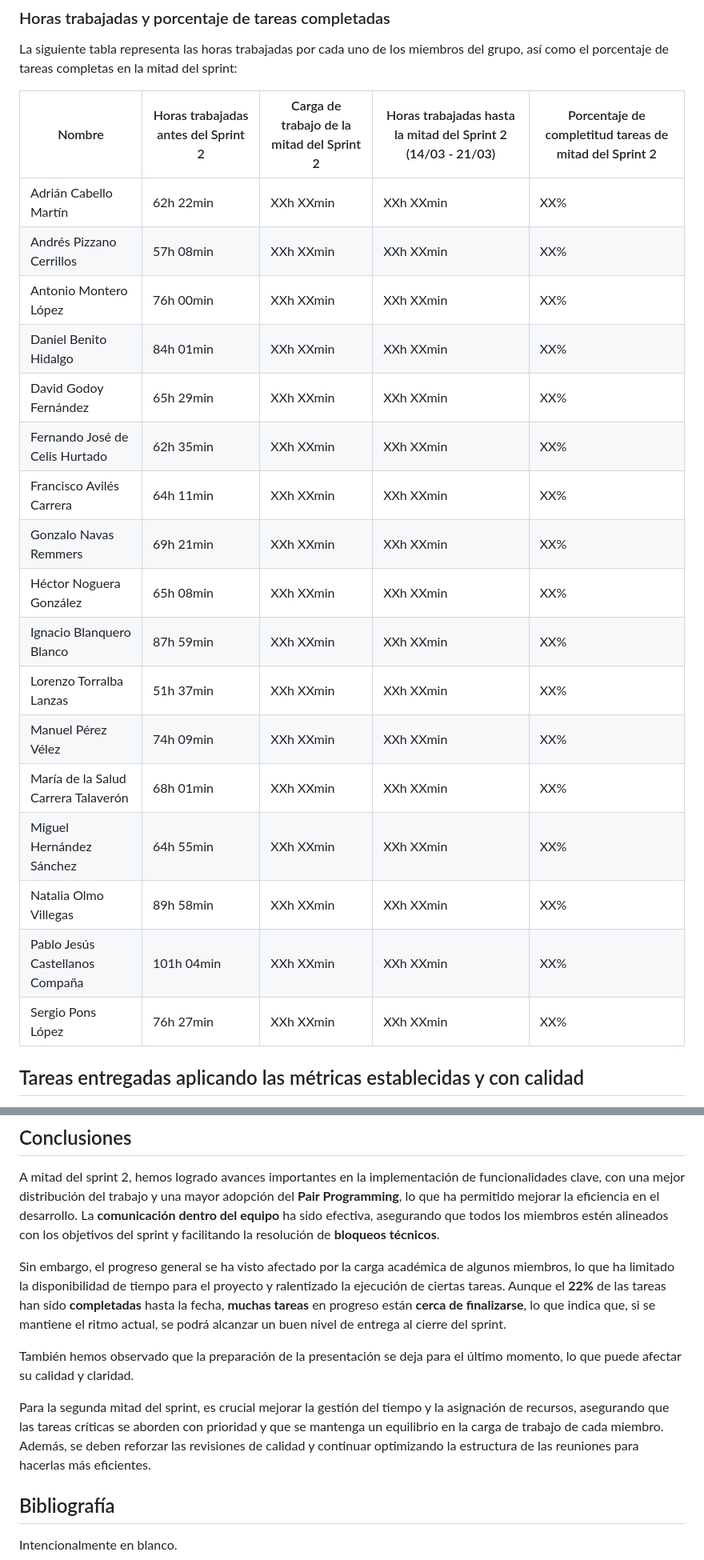
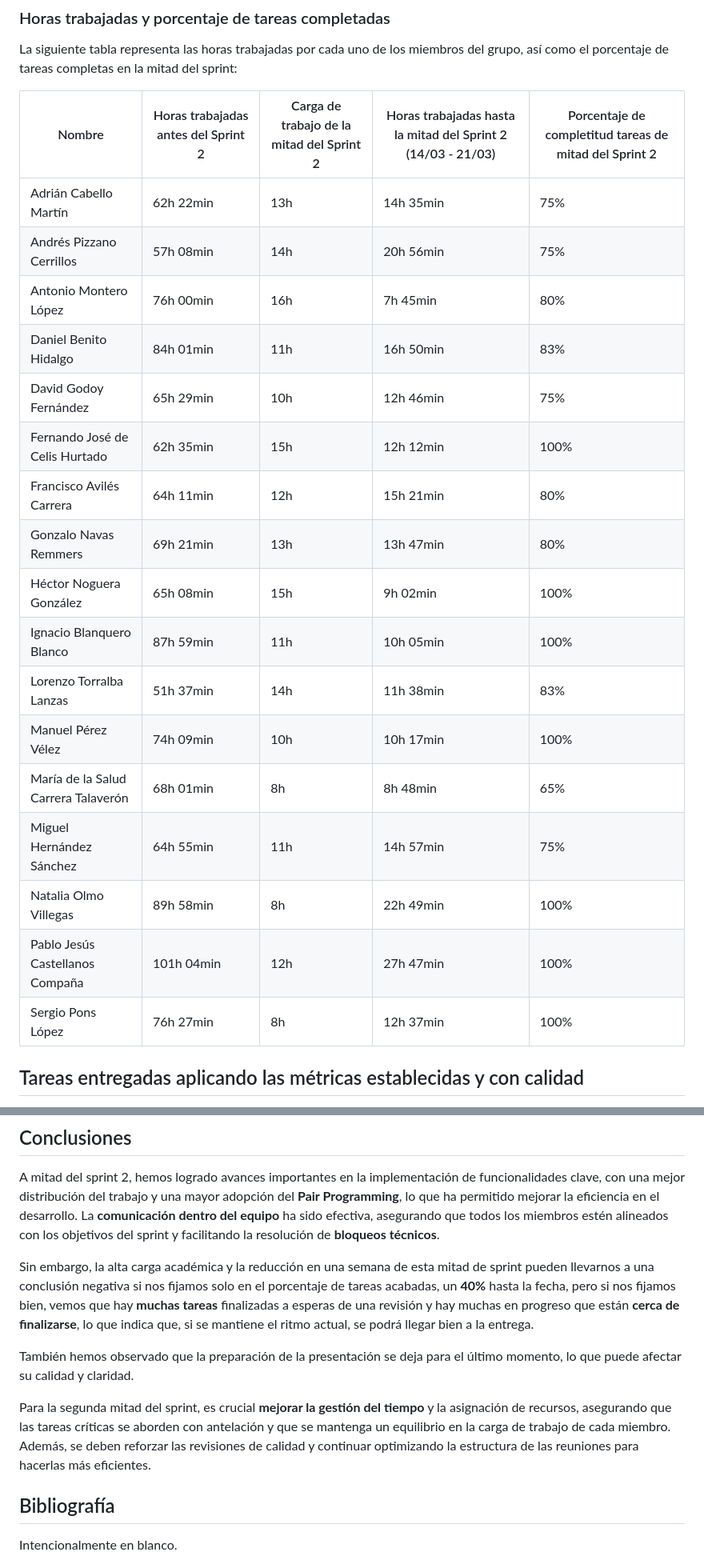
Before and after one commit to Security-Team-5/Eventbride, a Markdown page: docs/S2/halfSprintRetrospective.md, 2 parts joined by grey strips. Shown at 80% size. Drawn GitHub-style.

```diff
--- a/docs/S2/halfSprintRetrospective.md
+++ b/docs/S2/halfSprintRetrospective.md
@@ -155,23 +157,23 @@ La siguiente tabla representa las horas trabajadas por cada uno de los miembros
 
 | Nombre | Horas trabajadas antes del Sprint 2 | Carga de trabajo de la mitad del Sprint 2 | Horas trabajadas hasta la mitad del Sprint 2 (14/03 - 21/03) | Porcentaje de completitud tareas de mitad del Sprint 2|
 |--|-----|-----|----|------|
-| Adrián Cabello Martín          | 62h 22min | XXh XXmin | XXh XXmin | XX% |
-| Andrés Pizzano Cerrillos       | 57h 08min | XXh XXmin | XXh XXmin | XX% |
-| Antonio Montero López          | 76h 00min | XXh XXmin | XXh XXmin | XX% |
-| Daniel Benito Hidalgo          | 84h 01min | XXh XXmin | XXh XXmin | XX% |
-| David Godoy Fernández          | 65h 29min | XXh XXmin | XXh XXmin | XX% |
-| Fernando José de Celis Hurtado | 62h 35min | XXh XXmin | XXh XXmin | XX% |
-| Francisco Avilés Carrera       | 64h 11min | XXh XXmin | XXh XXmin | XX% |
-| Gonzalo Navas Remmers          | 69h 21min | XXh XXmin | XXh XXmin | XX% |
-| Héctor Noguera González        | 65h 08min | XXh XXmin | XXh XXmin | XX% |
-| Ignacio Blanquero Blanco       | 87h 59min | XXh XXmin | XXh XXmin | XX% |
-| Lorenzo Torralba Lanzas        | 51h 37min | XXh XXmin | XXh XXmin | XX% |
-| Manuel Pérez Vélez             | 74h 09min | XXh XXmin | XXh XXmin | XX% |
-| María de la Salud Carrera Talaverón| 68h 01min | XXh XXmin | XXh XXmin | XX% |
-| Miguel Hernández Sánchez           | 64h 55min | XXh XXmin | XXh XXmin | XX% |
-| Natalia Olmo Villegas              | 89h 58min | XXh XXmin | XXh XXmin | XX% |
-| Pablo Jesús Castellanos Compaña    | 101h 04min| XXh XXmin | XXh XXmin | XX% |
-| Sergio Pons López                  | 76h 27min | XXh XXmin | XXh XXmin | XX% |
+| Adrián Cabello Martín          | 62h 22min | 13h | 14h 35min | 75% |
+| Andrés Pizzano Cerrillos       | 57h 08min | 14h | 20h 56min | 75% |
+| Antonio Montero López          | 76h 00min | 16h | 7h 45min | 80% |
+| Daniel Benito Hidalgo          | 84h 01min | 11h | 16h 50min | 83% |
+| David Godoy Fernández          | 65h 29min | 10h | 12h 46min | 75% |
+| Fernando José de Celis Hurtado | 62h 35min | 15h | 12h 12min | 100% |
+| Francisco Avilés Carrera       | 64h 11min | 12h | 15h 21min | 80% |
+| Gonzalo Navas Remmers          | 69h 21min | 13h | 13h 47min | 80% |
+| Héctor Noguera González        | 65h 08min | 15h | 9h 02min | 100% |
+| Ignacio Blanquero Blanco       | 87h 59min | 11h | 10h 05min | 100% |
+| Lorenzo Torralba Lanzas        | 51h 37min | 14h | 11h 38min | 83% |
+| Manuel Pérez Vélez             | 74h 09min | 10h | 10h 17min | 100% |
+| María de la Salud Carrera Talaverón| 68h 01min | 8h  | 8h 48min | 65% |
+| Miguel Hernández Sánchez           | 64h 55min | 11h  | 14h 57min | 75% |
+| Natalia Olmo Villegas              | 89h 58min | 8h  | 22h 49min | 100% |
+| Pablo Jesús Castellanos Compaña    | 101h 04min| 12h  | 27h 47min | 100% |
+| Sergio Pons López                  | 76h 27min | 8h  | 12h 37min | 100% |
 
 <div id='id9'></div>
 
@@ -244,11 +245,11 @@ El feedback sobre cómo perciben el trabajo asignado permitirá medir la product
 
 A mitad del sprint 2, hemos logrado avances importantes en la implementación de funcionalidades clave, con una mejor distribución del trabajo y una mayor adopción del **Pair Programming**, lo que ha permitido mejorar la eficiencia en el desarrollo. La **comunicación dentro del equipo** ha sido efectiva, asegurando que todos los miembros estén alineados con los objetivos del sprint y facilitando la resolución de **bloqueos técnicos**.
 
-Sin embargo, el progreso general se ha visto afectado por la carga académica de algunos miembros, lo que ha limitado la disponibilidad de tiempo para el proyecto y ralentizado la ejecución de ciertas tareas. Aunque el **22%** de las tareas han sido **completadas** hasta la fecha, **muchas tareas** en progreso están **cerca de finalizarse**, lo que indica que, si se mantiene el ritmo actual, se podrá alcanzar un buen nivel de entrega al cierre del sprint.
+Sin embargo, la alta carga académica y la reducción en una semana de esta mitad de sprint pueden llevarnos a una conclusión negativa si nos fijamos solo en el porcentaje de tareas acabadas, un **40%** hasta la fecha, pero si nos fijamos bien, vemos que hay **muchas tareas** finalizadas a esperas de una revisión y hay muchas en progreso que están **cerca de finalizarse**, lo que indica que, si se mantiene el ritmo actual, se podrá llegar bien a la entrega.
 
 También hemos observado que la preparación de la presentación se deja para el último momento, lo que puede afectar su calidad y claridad.
 
-Para la segunda mitad del sprint, es crucial mejorar la gestión del tiempo y la asignación de recursos, asegurando que las tareas críticas se aborden con prioridad y que se mantenga un equilibrio en la carga de trabajo de cada miembro. Además, se deben reforzar las revisiones de calidad y continuar optimizando la estructura de las reuniones para hacerlas más eficientes.
+Para la segunda mitad del sprint, es crucial **mejorar la gestión del tiempo** y la asignación de recursos, asegurando que las tareas críticas se aborden con antelación y que se mantenga un equilibrio en la carga de trabajo de cada miembro. Además, se deben reforzar las revisiones de calidad y continuar optimizando la estructura de las reuniones para hacerlas más eficientes.
 
 <div id='bib'></div>
 
```
Also changed, not shown: other parts of docs/S2/halfSprintRetrospective.md (+26 -25 lines).
